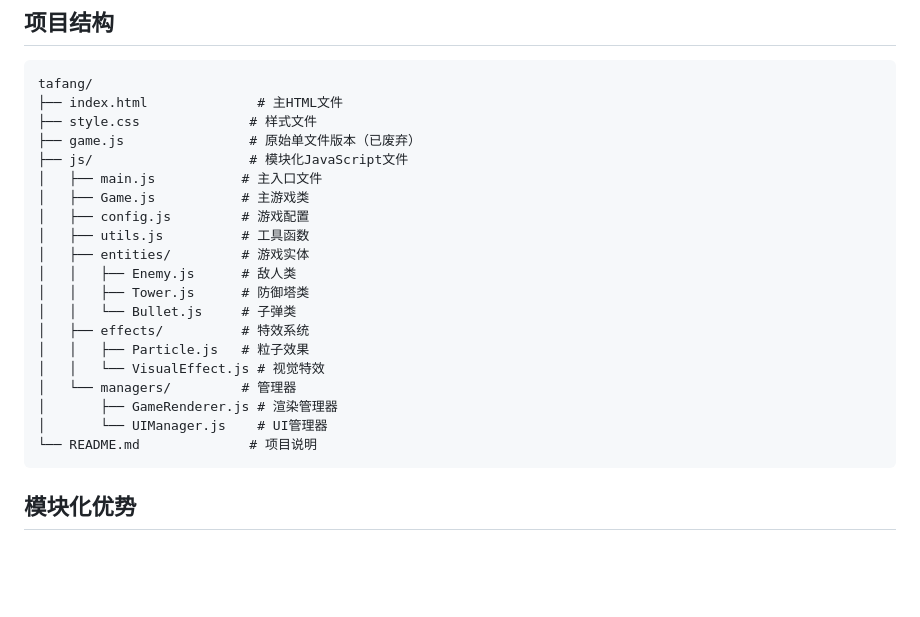
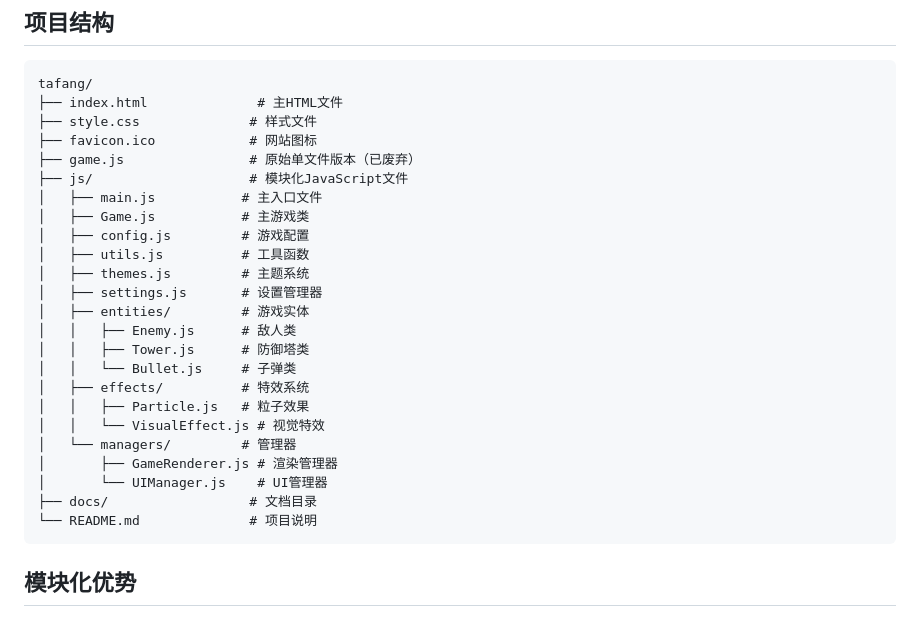
Before and after one commit to ferrymo/tafang, a Markdown page: README.md, the part around the change printed below. Drawn GitHub-style; blank space fills up the shorter version.

````diff
--- a/README.md
+++ b/README.md
@@ -8,12 +8,15 @@
 tafang/
 ├── index.html              # 主HTML文件
 ├── style.css              # 样式文件
+├── favicon.ico            # 网站图标
 ├── game.js                # 原始单文件版本（已废弃）
 ├── js/                    # 模块化JavaScript文件
 │   ├── main.js           # 主入口文件
 │   ├── Game.js           # 主游戏类
 │   ├── config.js         # 游戏配置
 │   ├── utils.js          # 工具函数
+│   ├── themes.js         # 主题系统
+│   ├── settings.js       # 设置管理器
 │   ├── entities/         # 游戏实体
 │   │   ├── Enemy.js      # 敌人类
 │   │   ├── Tower.js      # 防御塔类
@@ -24,6 +27,7 @@ tafang/
 │   └── managers/         # 管理器
 │       ├── GameRenderer.js # 渲染管理器
 │       └── UIManager.js    # UI管理器
+├── docs/                  # 文档目录
 └── README.md              # 项目说明
 ```
 
````
Also changed, not shown: other parts of README.md (+44 -9 lines).
